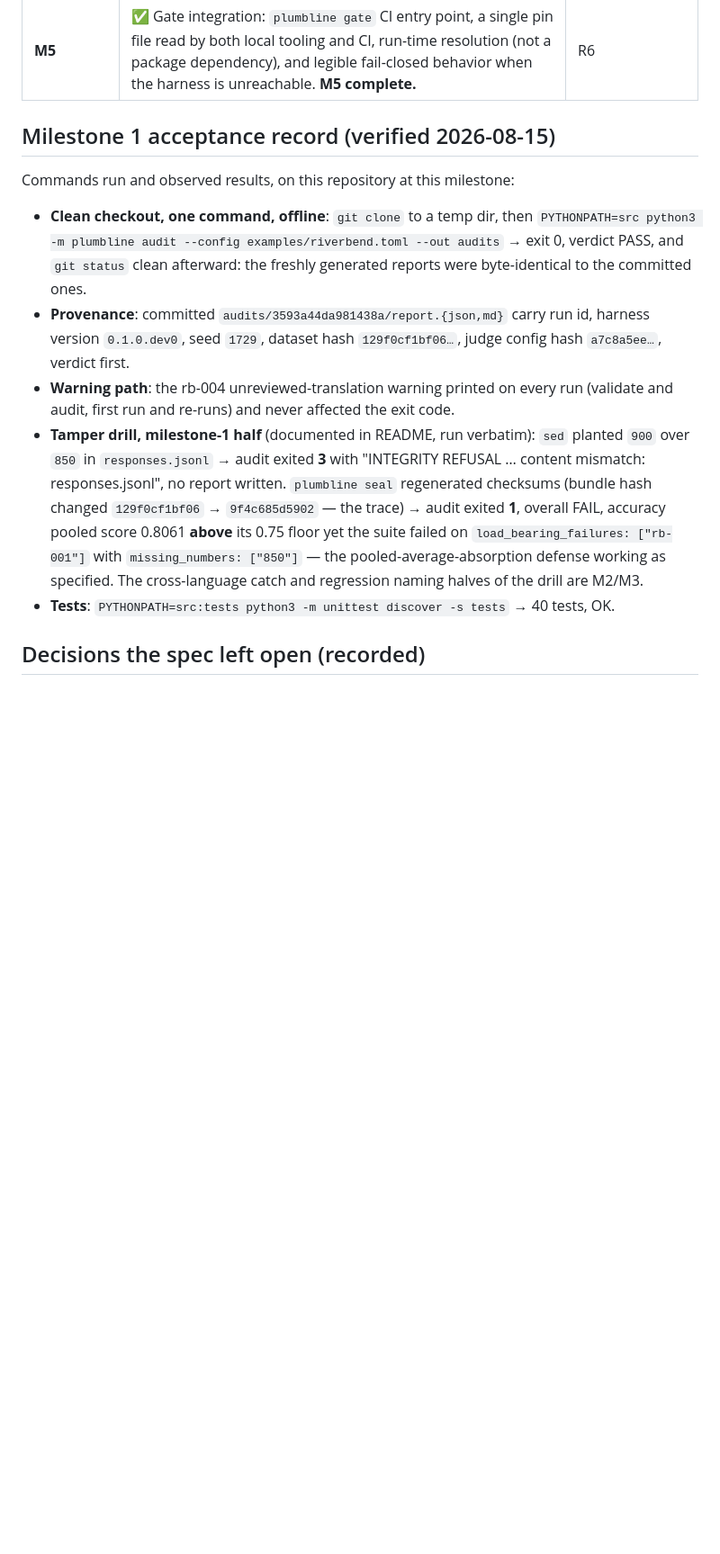
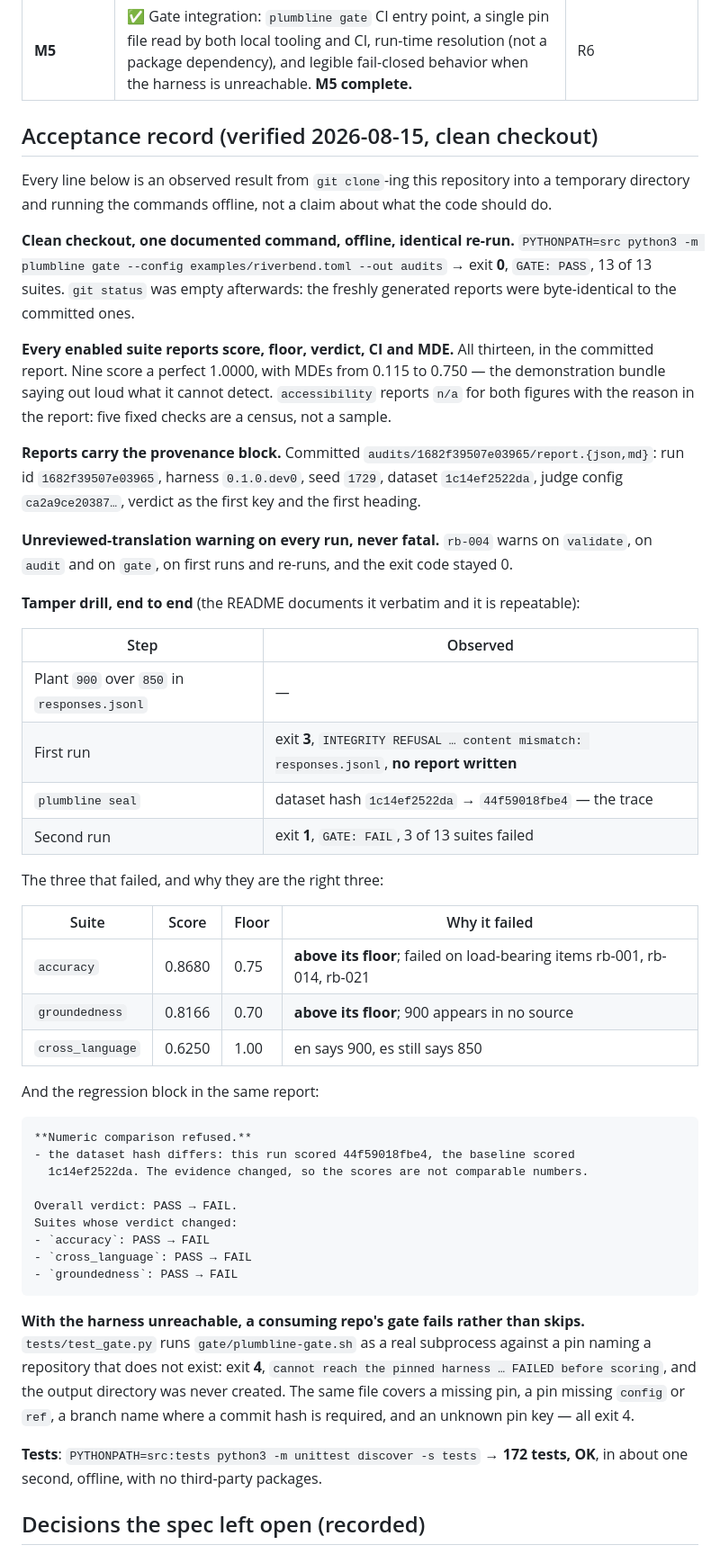
Before and after one commit to ChelseaKR/plumbline, a Markdown page: DESIGN.md, the part around one of its changes. Shown at 90% size. GitHub-like rendering; blank space fills up the shorter version.

````diff
--- a/DESIGN.md
+++ b/DESIGN.md
@@ -507,31 +512,75 @@ says so on every line rather than letting a wall of 1.0000 imply otherwise.
 | **M4** | ✅ `accessibility` structural checks (language declaration, labels, live regions, heading order, computed contrast) and ✅ a `multilingual` fidelity suite the roadmap had not anticipated. Remaining: live-target adapters; optional model-based judges, flagged in reports. | R2 |
 | **M5** | ✅ Gate integration: `plumbline gate` CI entry point, a single pin file read by both local tooling and CI, run-time resolution (not a package dependency), and legible fail-closed behavior when the harness is unreachable. **M5 complete.** | R6 |
 
-## Milestone 1 acceptance record (verified 2026-08-15)
+## Acceptance record (verified 2026-08-15, clean checkout)
 
-Commands run and observed results, on this repository at this milestone:
+Every line below is an observed result from `git clone`-ing this repository
+into a temporary directory and running the commands offline, not a claim about
+what the code should do.
 
-- **Clean checkout, one command, offline**: `git clone` to a temp dir, then
-  `PYTHONPATH=src python3 -m plumbline audit --config examples/riverbend.toml
-  --out audits` → exit 0, verdict PASS, and `git status` clean afterward: the
-  freshly generated reports were byte-identical to the committed ones.
-- **Provenance**: committed `audits/3593a44da981438a/report.{json,md}` carry
-  run id, harness version `0.1.0.dev0`, seed `1729`, dataset hash
-  `129f0cf1bf06…`, judge config hash `a7c8a5ee…`, verdict first.
-- **Warning path**: the rb-004 unreviewed-translation warning printed on every
-  run (validate and audit, first run and re-runs) and never affected the exit
-  code.
-- **Tamper drill, milestone-1 half** (documented in README, run verbatim):
-  `sed` planted `900` over `850` in `responses.jsonl` → audit exited **3**
-  with "INTEGRITY REFUSAL … content mismatch: responses.jsonl", no report
-  written. `plumbline seal` regenerated checksums (bundle hash changed
-  `129f0cf1bf06` → `9f4c685d5902` — the trace) → audit exited **1**, overall
-  FAIL, accuracy pooled score 0.8061 **above** its 0.75 floor yet the suite
-  failed on `load_bearing_failures: ["rb-001"]` with `missing_numbers:
-  ["850"]` — the pooled-average-absorption defense working as specified. The
-  cross-language catch and regression naming halves of the drill are M2/M3.
-- **Tests**: `PYTHONPATH=src:tests python3 -m unittest discover -s tests` →
-  40 tests, OK.
+**Clean checkout, one documented command, offline, identical re-run.**
+`PYTHONPATH=src python3 -m plumbline gate --config examples/riverbend.toml
+--out audits` → exit **0**, `GATE: PASS`, 13 of 13 suites. `git status` was
+empty afterwards: the freshly generated reports were byte-identical to the
+committed ones.
+
+**Every enabled suite reports score, floor, verdict, CI and MDE.** All
+thirteen, in the committed report. Nine score a perfect 1.0000, with MDEs from
+0.115 to 0.750 — the demonstration bundle saying out loud what it cannot
+detect. `accessibility` reports `n/a` for both figures with the reason in the
+report: five fixed checks are a census, not a sample.
+
+**Reports carry the provenance block.** Committed
+`audits/1682f39507e03965/report.{json,md}`: run id `1682f39507e03965`, harness
+`0.1.0.dev0`, seed `1729`, dataset `1c14ef2522da`, judge config
+`ca2a9ce20387…`, verdict as the first key and the first heading.
+
+**Unreviewed-translation warning on every run, never fatal.** `rb-004` warns on
+`validate`, on `audit` and on `gate`, on first runs and re-runs, and the exit
+code stayed 0.
+
+**Tamper drill, end to end** (the README documents it verbatim and it is
+repeatable):
+
+| Step | Observed |
+|---|---|
+| Plant `900` over `850` in `responses.jsonl` | — |
+| First run | exit **3**, `INTEGRITY REFUSAL … content mismatch: responses.jsonl`, **no report written** |
+| `plumbline seal` | dataset hash `1c14ef2522da` → `44f59018fbe4` — the trace |
+| Second run | exit **1**, `GATE: FAIL`, 3 of 13 suites failed |
+
+The three that failed, and why they are the right three:
+
+| Suite | Score | Floor | Why it failed |
+|---|---|---|---|
+| `accuracy` | 0.8680 | 0.75 | **above its floor**; failed on load-bearing items rb-001, rb-014, rb-021 |
+| `groundedness` | 0.8166 | 0.70 | **above its floor**; 900 appears in no source |
+| `cross_language` | 0.6250 | 1.00 | en says 900, es still says 850 |
+
+And the regression block in the same report:
+
+```
+**Numeric comparison refused.**
+- the dataset hash differs: this run scored 44f59018fbe4, the baseline scored
+  1c14ef2522da. The evidence changed, so the scores are not comparable numbers.
+
+Overall verdict: PASS → FAIL.
+Suites whose verdict changed:
+- `accuracy`: PASS → FAIL
+- `cross_language`: PASS → FAIL
+- `groundedness`: PASS → FAIL
+```
+
+**With the harness unreachable, a consuming repo's gate fails rather than
+skips.** `tests/test_gate.py` runs `gate/plumbline-gate.sh` as a real
+subprocess against a pin naming a repository that does not exist: exit **4**,
+`cannot reach the pinned harness … FAILED before scoring`, and the output
+directory was never created. The same file covers a missing pin, a pin missing
+`config` or `ref`, a branch name where a commit hash is required, and an
+unknown pin key — all exit 4.
+
+**Tests**: `PYTHONPATH=src:tests python3 -m unittest discover -s tests` → **172
+tests, OK**, in about one second, offline, with no third-party packages.
 
 ## Decisions the spec left open (recorded)
 
````
Also changed, not shown: other parts of DESIGN.md (+33 -7 lines), README.md (+34 -13 lines).
